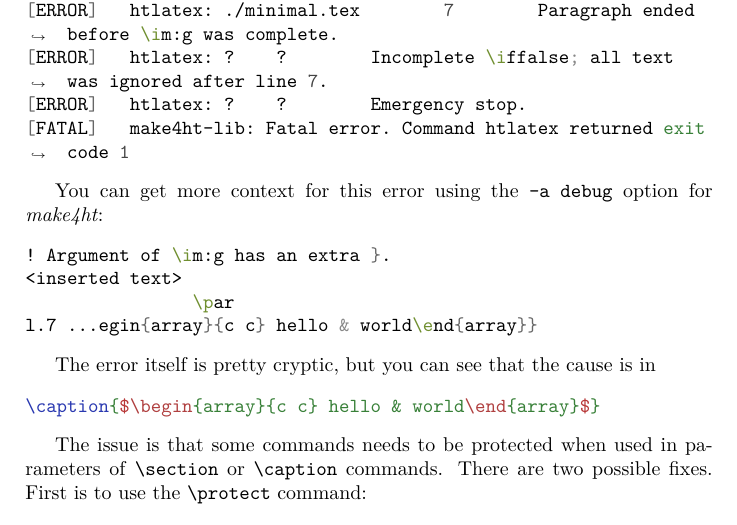
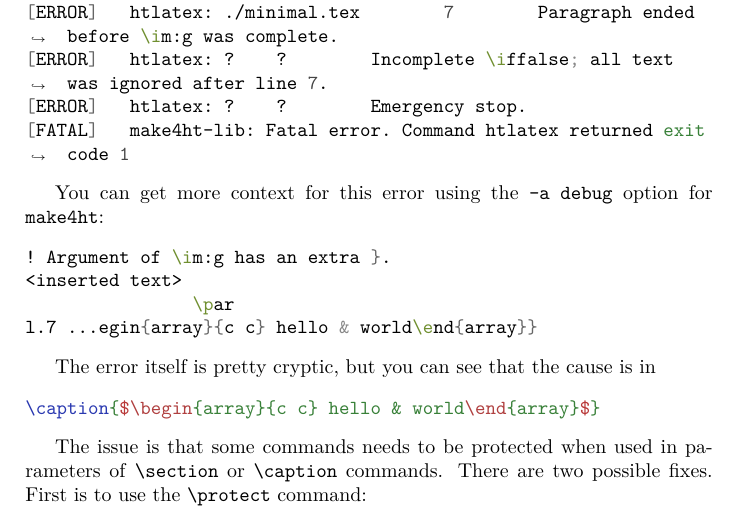
Before and after one commit to michal-h21/tex4ht-doc, a LaTeX book (tex4ht-doc.tex, which reads sections/faq.tex): part of page 56 of 69, cut so that both start at the same text. Compiled offline with XeLaTeX; a LaTeX package or settings file that is missing is left out.

Commit message:
use makefourht

```diff
--- a/sections/faq.tex
+++ b/sections/faq.tex
@@ -62,7 +62,7 @@ It produces a fatal error:
 [FATAL]   make4ht-lib: Fatal error. Command htlatex returned exit code 1
 \end{shellcommand}
 
-You can get more context for this error using the \verb|-a debug| option for \term{make4ht}:
+You can get more context for this error using the \verb|-a debug| option for \makefourht:
 
 \begin{shellcommand}
 ! Argument of \im:g has an extra }.
```
